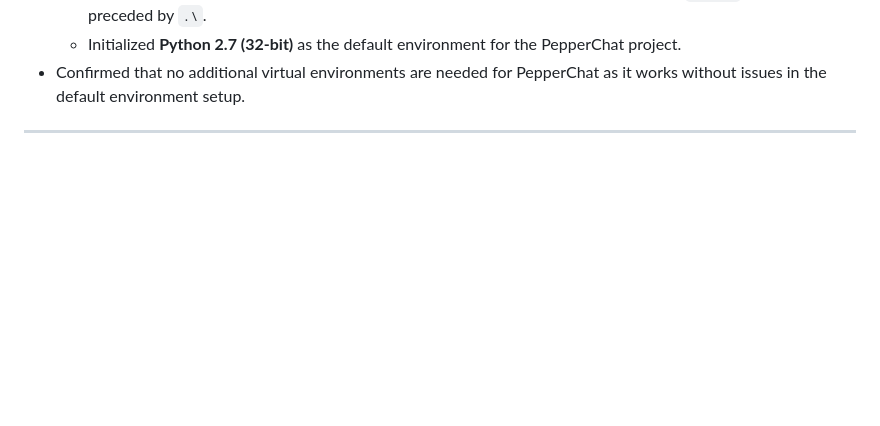
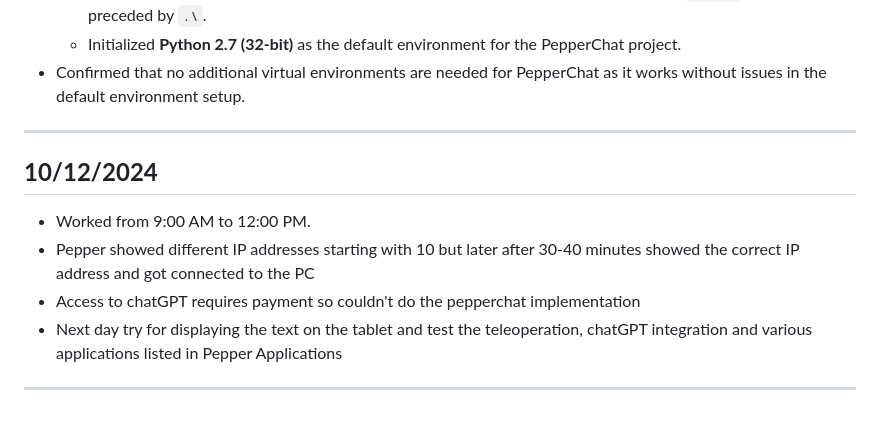
Before and after one commit to Dharun235/RA_2025, a Markdown page: Documentation of work.md, the part around the change. GitHub-like rendering; blank space fills up the shorter version.

Commit message:
Update Documentation of work.md for 10/12/202

```diff
--- a/Documentation of work.md
+++ b/Documentation of work.md
@@ -58,3 +58,11 @@
 - Confirmed that no additional virtual environments are needed for PepperChat as it works without issues in the default environment setup.
 
 ---
+
+## **10/12/2024**
+- Worked from 9:00 AM to 12:00 PM.
+- Pepper showed different IP addresses starting with 10 but later after 30-40 minutes showed the correct IP address and got connected to the PC
+- Access to chatGPT requires payment so couldn't do the pepperchat implementation
+- Next day try for displaying the text on the tablet and test the teleoperation, chatGPT integration and various applications listed in Pepper Applications
+
+---
```
